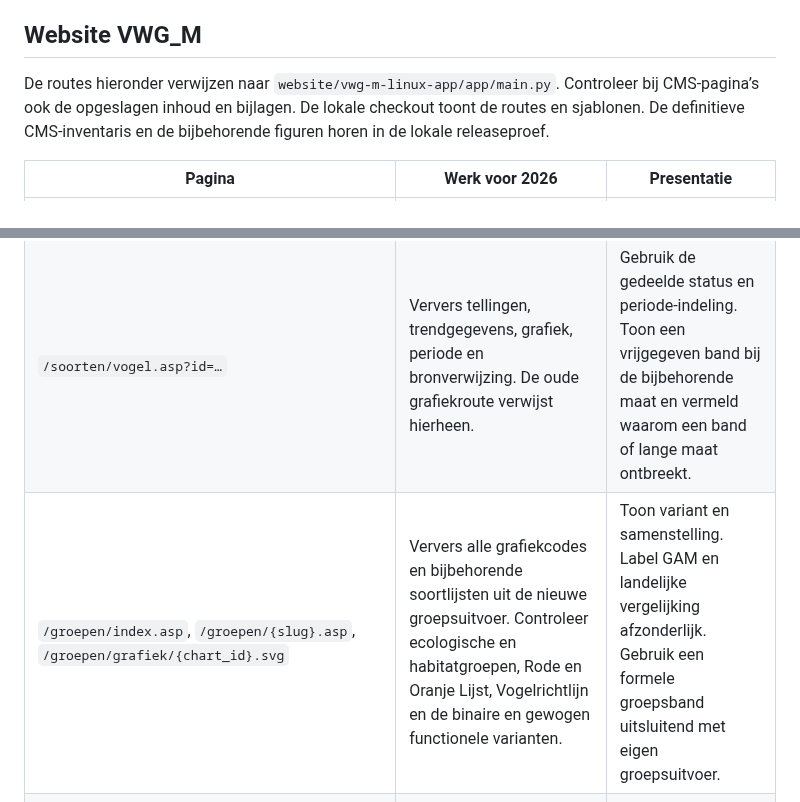
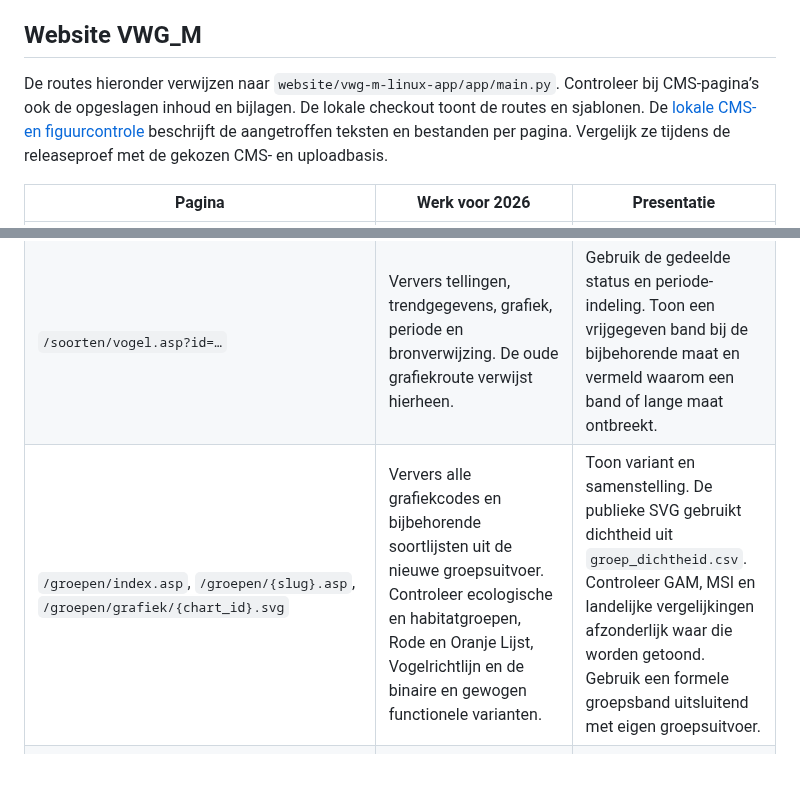
Before and after one commit to Ton2241/Meijendel, a Markdown page: docs/TRIM_RELEASE_2026_PRESENTATIE.md, 2 parts joined by grey strips. Drawn GitHub-style; blank space fills up the shorter version.

Commit message:
Leg lokale CMS-teksten en figuren voor release 2026 per pagina vast

```diff
--- a/docs/TRIM_RELEASE_2026_PRESENTATIE.md
+++ b/docs/TRIM_RELEASE_2026_PRESENTATIE.md
@@ -21,7 +21,7 @@ De huidige formele laadroute vraagt eindjaar 2026, minimaal 2.000 geplande trekk
 
 ## Website VWG_M
 
-De routes hieronder verwijzen naar `website/vwg-m-linux-app/app/main.py`. Controleer bij CMS-pagina’s ook de opgeslagen inhoud en bijlagen. De lokale checkout toont de routes en sjablonen. De definitieve CMS-inventaris en de bijbehorende figuren horen in de lokale releaseproef.
+De routes hieronder verwijzen naar `website/vwg-m-linux-app/app/main.py`. Controleer bij CMS-pagina’s ook de opgeslagen inhoud en bijlagen. De lokale checkout toont de routes en sjablonen. De [lokale CMS- en figuurcontrole](TRIM_RELEASE_2026_CMS_CONTROLE.md) beschrijft de aangetroffen teksten en bestanden per pagina. Vergelijk ze tijdens de releaseproef met de gekozen CMS- en uploadbasis.
 
 | Pagina | Werk voor 2026 | Presentatie |
 |---|---|---|
@@ -31,7 +31,7 @@ De routes hieronder verwijzen naar `website/vwg-m-linux-app/app/main.py`. Contro
 | `/werkgroep/bmp_verslagen.asp` | Controleer jaarlabel en link zodra een officieel verslag beschikbaar is. | Benoem de status van het verslag afzonderlijk van de telgegevens. |
 | `/soorten/index.asp`, `/soorten/alle-soorten.asp` | Ververs analysebereik en links naar soortdetails. Controleer welke soorten in de nieuwe levering en selectie voorkomen. | Houd soorten met gedeeltelijke of ontbrekende trend zichtbaar. |
 | `/soorten/vogel.asp?id=…` | Ververs tellingen, trendgegevens, grafiek, periode en bronverwijzing. De oude grafiekroute verwijst hierheen. | Gebruik de gedeelde status en periode-indeling. Toon een vrijgegeven band bij de bijbehorende maat en vermeld waarom een band of lange maat ontbreekt. |
-| `/groepen/index.asp`, `/groepen/{slug}.asp`, `/groepen/grafiek/{chart_id}.svg` | Ververs alle grafiekcodes en bijbehorende soortlijsten uit de nieuwe groepsuitvoer. Controleer ecologische en habitatgroepen, Rode en Oranje Lijst, Vogelrichtlijn en de binaire en gewogen functionele varianten. | Toon variant en samenstelling. Label GAM en landelijke vergelijking afzonderlijk. Gebruik een formele groepsband uitsluitend met eigen groepsuitvoer. |
+| `/groepen/index.asp`, `/groepen/{slug}.asp`, `/groepen/grafiek/{chart_id}.svg` | Ververs alle grafiekcodes en bijbehorende soortlijsten uit de nieuwe groepsuitvoer. Controleer ecologische en habitatgroepen, Rode en Oranje Lijst, Vogelrichtlijn en de binaire en gewogen functionele varianten. | Toon variant en samenstelling. De publieke SVG gebruikt dichtheid uit `groep_dichtheid.csv`. Controleer GAM, MSI en landelijke vergelijkingen afzonderlijk waar die worden getoond. Gebruik een formele groepsband uitsluitend met eigen groepsuitvoer. |
 | `/meijendel/index.asp`, `/meijendel/beschrijving.asp`, `/meijendel/vogelonderzoek.asp`, `/meijendel/verhalen.asp` | Controleer eindjaren, tellingen, samenvattingen en verwijzingen naar analyse en verhalen. | Geef de peildatum van cijfers. Houd historische ankerjaren en gepubliceerde bronperioden herkenbaar. |
 | `/meijendel/verhalen/landelijke-spiegel.asp` | Controleer lokale eindjaren, landelijke reeks en gemeenschappelijk vergelijkingsvenster. | Benoem het eindjaar per bron en onderbouw eventuele lokale afwijking. |
 | `/meijendel/verhalen/riet-en-watervogels.asp`, `/meijendel/verhalen/meeuwenkolonie.asp` | Controleer figuren, eindwaarden en tekst over riet-, water- en kolonievogels. Gebruik per uitspraak de bijbehorende broedvogel- of koloniebron. | Scheid tellingen, indices en afgeleide verandering. |
```
Also changed, not shown: docs/TRIM_RELEASE_2026_CMS_CONTROLE.md (added, +85 -0 lines).
